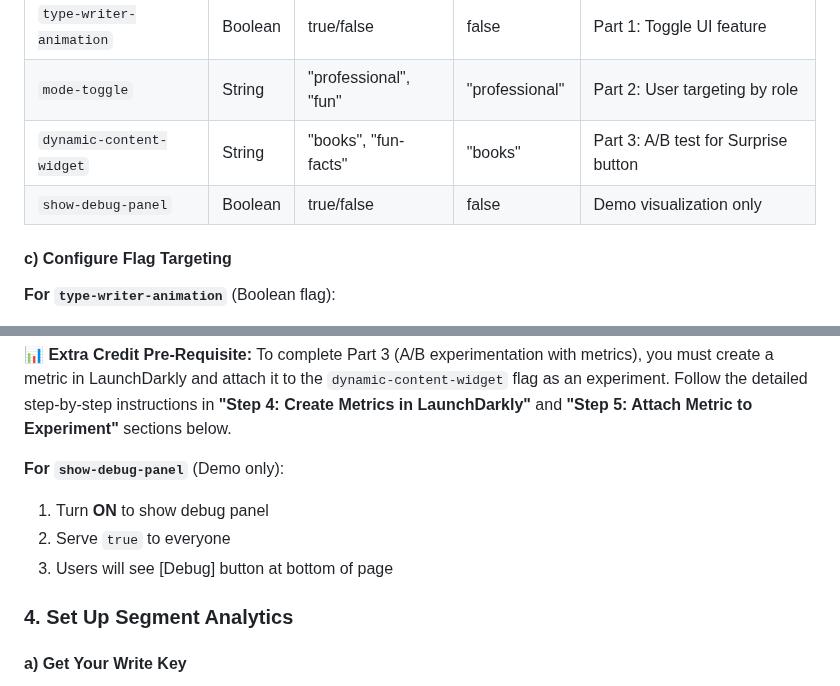
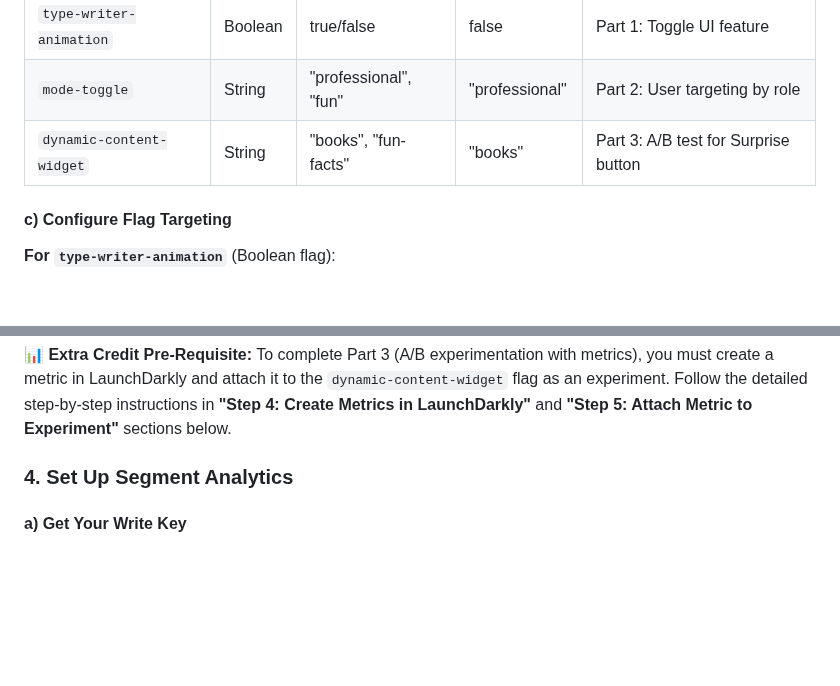
Before and after one commit to noluwalo/about-me-feature-flags, a Markdown page: README.md, 2 parts joined by grey strips. GitHub-like rendering; blank space fills up the shorter version.

Commit message:
Remove debug panel feature flag documentation
Remove the `show-debug-panel` feature flag from the README.md documentation.

Replit-Commit-Author: Agent
Replit-Commit-Session-Id: 1674cb09-0f6f-42dc-ab74-a835d635f249
Replit-Commit-Checkpoint-Type: full_checkpoint
Replit-Commit-Screenshot-Url: https://storage.googleapis.com/screenshot-production-us-central1/b93cf3d1-66b7-4349-863d-b1c51311cb49/1674cb09-0f6f-42dc-ab74-a835d635f249/P1rVNcs

```diff
--- a/README.md
+++ b/README.md
@@ -127,7 +127,6 @@ Create the following feature flags in your LaunchDarkly project:
 | `type-writer-animation` | Boolean | true/false | false | Part 1: Toggle UI feature |
 | `mode-toggle` | String | "professional", "fun" | "professional" | Part 2: User targeting by role |
 | `dynamic-content-widget` | String | "books", "fun-facts" | "books" | Part 3: A/B test for Surprise button |
-| `show-debug-panel` | Boolean | true/false | false | Demo visualization only |
 
 #### c) Configure Flag Targeting
 
@@ -154,11 +153,6 @@ Create the following feature flags in your LaunchDarkly project:
 4. Save changes
 
 **📊 Extra Credit Pre-Requisite:** To complete Part 3 (A/B experimentation with metrics), you must create a metric in LaunchDarkly and attach it to the `dynamic-content-widget` flag as an experiment. Follow the detailed step-by-step instructions in **"Step 4: Create Metrics in LaunchDarkly"** and **"Step 5: Attach Metric to Experiment"** sections below.
-
-**For `show-debug-panel`** (Demo only):
-1. Turn **ON** to show debug panel
-2. Serve `true` to everyone
-3. Users will see [Debug] button at bottom of page
 
 ### 4. Set Up Segment Analytics
 
```
